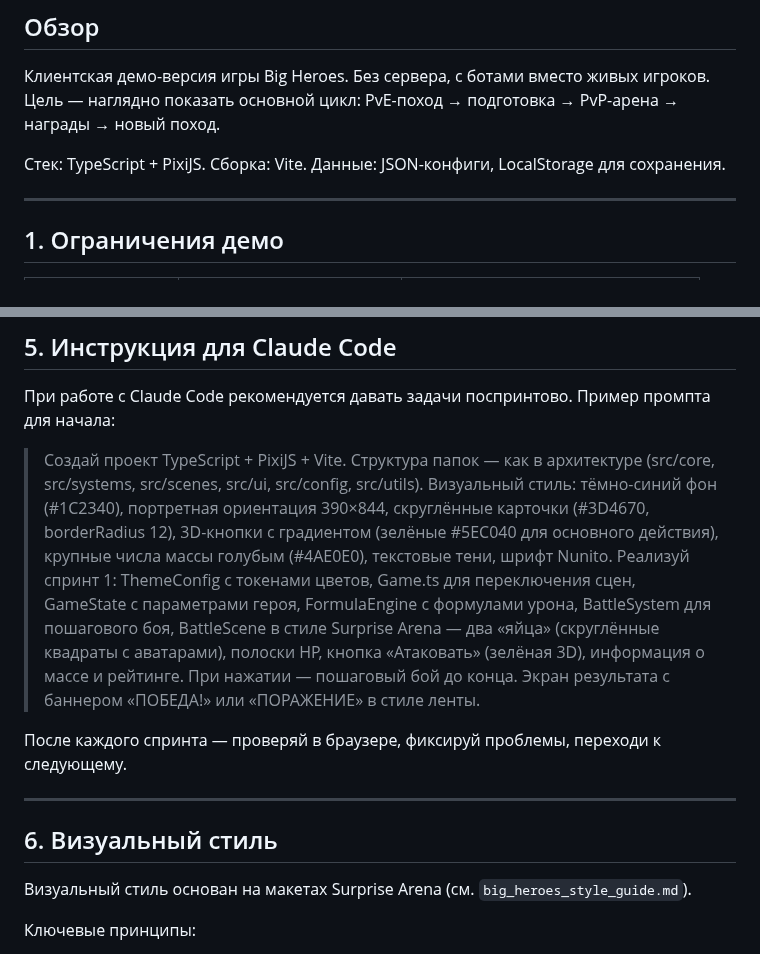
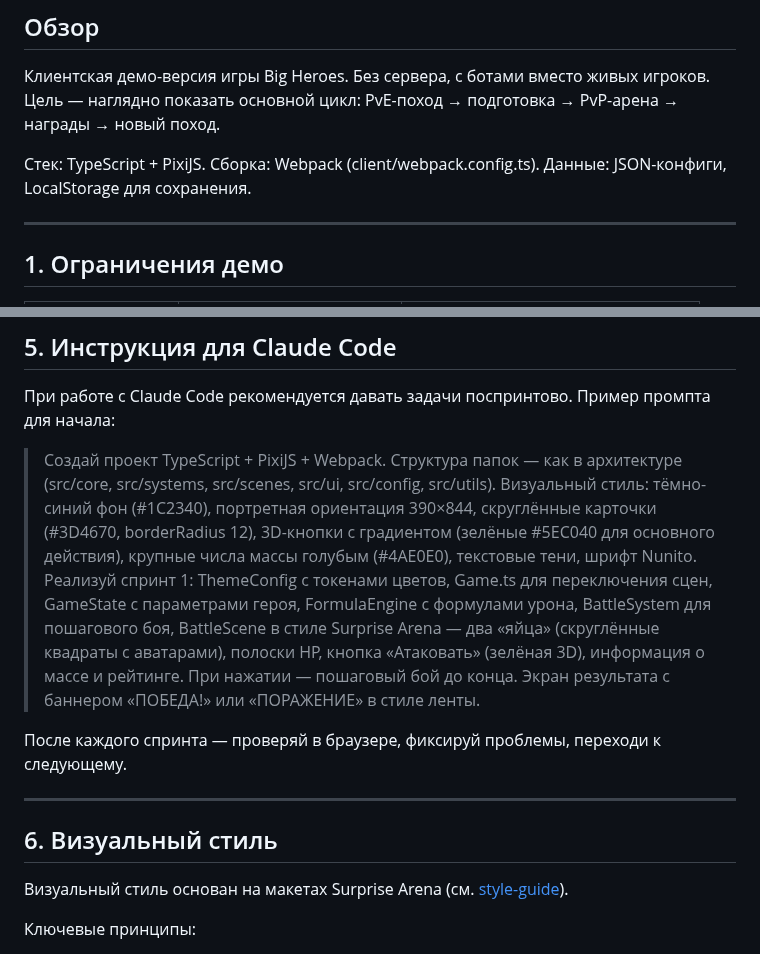
Before and after one commit to komleff/big-heroes, a Markdown page: docs/architecture/architecture.md, 2 parts joined by grey strips. GitHub-like rendering.

```diff
--- a/docs/architecture/architecture.md
+++ b/docs/architecture/architecture.md
@@ -7,7 +7,7 @@
 Клиентская демо-версия игры Big Heroes. Без сервера, с ботами вместо живых игроков. Цель — наглядно показать основной цикл: PvE-поход → подготовка → PvP-арена → награды → новый поход.
 
 Стек: TypeScript + PixiJS.
-Сборка: Vite.
+Сборка: Webpack (client/webpack.config.ts).
 Данные: JSON-конфиги, LocalStorage для сохранения.
 
 ---
@@ -318,7 +318,7 @@ S2-10 (после S2-03 + S2-04)
 
 При работе с Claude Code рекомендуется давать задачи поспринтово. Пример промпта для начала:
 
-> Создай проект TypeScript + PixiJS + Vite. Структура папок — как в архитектуре (src/core, src/systems, src/scenes, src/ui, src/config, src/utils). Визуальный стиль: тёмно-синий фон (#1C2340), портретная ориентация 390×844, скруглённые карточки (#3D4670, borderRadius 12), 3D-кнопки с градиентом (зелёные #5EC040 для основного действия), крупные числа массы голубым (#4AE0E0), текстовые тени, шрифт Nunito. Реализуй спринт 1: ThemeConfig с токенами цветов, Game.ts для переключения сцен, GameState с параметрами героя, FormulaEngine с формулами урона, BattleSystem для пошагового боя, BattleScene в стиле Surprise Arena — два «яйца» (скруглённые квадраты с аватарами), полоски HP, кнопка «Атаковать» (зелёная 3D), информация о массе и рейтинге. При нажатии — пошаговый бой до конца. Экран результата с баннером «ПОБЕДА!» или «ПОРАЖЕНИЕ» в стиле ленты.
+> Создай проект TypeScript + PixiJS + Webpack. Структура папок — как в архитектуре (src/core, src/systems, src/scenes, src/ui, src/config, src/utils). Визуальный стиль: тёмно-синий фон (#1C2340), портретная ориентация 390×844, скруглённые карточки (#3D4670, borderRadius 12), 3D-кнопки с градиентом (зелёные #5EC040 для основного действия), крупные числа массы голубым (#4AE0E0), текстовые тени, шрифт Nunito. Реализуй спринт 1: ThemeConfig с токенами цветов, Game.ts для переключения сцен, GameState с параметрами героя, FormulaEngine с формулами урона, BattleSystem для пошагового боя, BattleScene в стиле Surprise Arena — два «яйца» (скруглённые квадраты с аватарами), полоски HP, кнопка «Атаковать» (зелёная 3D), информация о массе и рейтинге. При нажатии — пошаговый бой до конца. Экран результата с баннером «ПОБЕДА!» или «ПОРАЖЕНИЕ» в стиле ленты.
 
 После каждого спринта — проверяй в браузере, фиксируй проблемы, переходи к следующему.
 
@@ -326,7 +326,7 @@ S2-10 (после S2-03 + S2-04)
 
 ## 6. Визуальный стиль
 
-Визуальный стиль основан на макетах Surprise Arena (см. `big_heroes_style_guide.md`).
+Визуальный стиль основан на макетах Surprise Arena (см. [style-guide](../design/style-guide.md)).
 
 Ключевые принципы:
 - Портретная ориентация, 390×844 (мобильный формат).
```
Also changed, not shown: .agents/AGENT_ROLES.md (+3 -3 lines), 1 other file.
